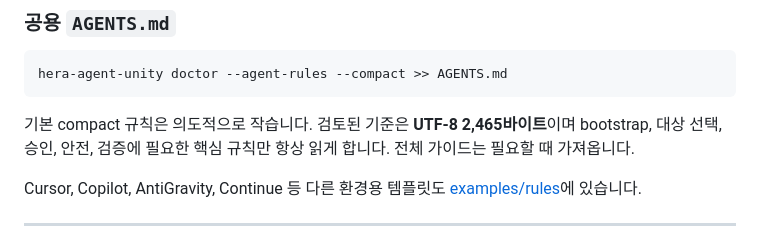
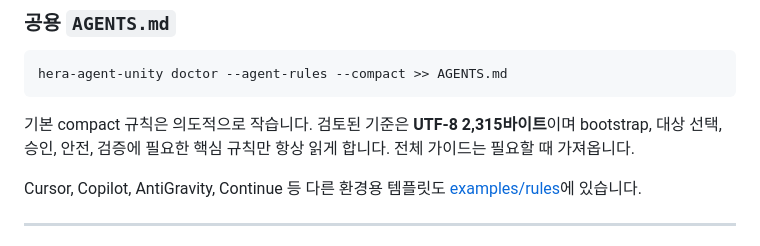
Before and after one commit to NotNull92/hera-agent-unity, a Markdown page: README.ko.md, the part around the change. Rendered like a GitHub page.

````diff
--- a/README.ko.md
+++ b/README.ko.md
@@ -656,7 +656,7 @@ npx skills add NotNull92/hera-agent-unity --skill hera-agent-unity --agent codex
 hera-agent-unity doctor --agent-rules --compact >> AGENTS.md
 ```
 
-기본 compact 규칙은 의도적으로 작습니다. 검토된 기준은 **UTF-8 2,465바이트**이며 bootstrap, 대상 선택, 승인, 안전, 검증에 필요한 핵심 규칙만 항상 읽게 합니다. 전체 가이드는 필요할 때 가져옵니다.
+기본 compact 규칙은 의도적으로 작습니다. 검토된 기준은 **UTF-8 2,315바이트**이며 bootstrap, 대상 선택, 승인, 안전, 검증에 필요한 핵심 규칙만 항상 읽게 합니다. 전체 가이드는 필요할 때 가져옵니다.
 
 Cursor, Copilot, AntiGravity, Continue 등 다른 환경용 템플릿도 [examples/rules](examples/rules)에 있습니다.
 
````
Also changed, not shown: README.md (+1 -1 lines), docs/COMMANDS.md (+1 -1 lines).
